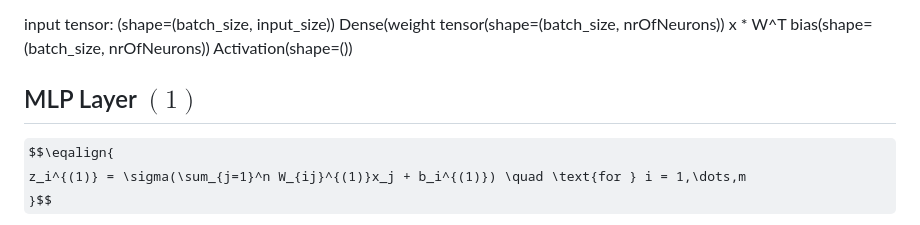
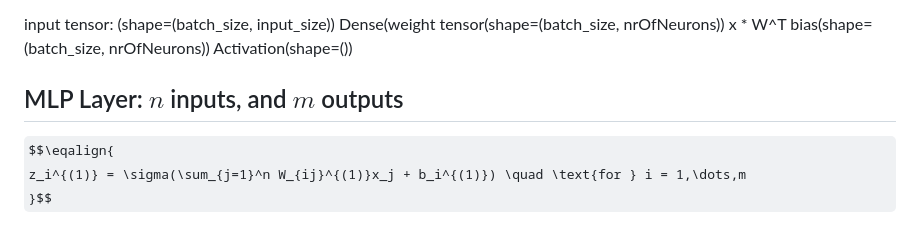
Before and after one commit to branes-ai/domain_flow, a Markdown page: README.md, the part around the change. Drawn GitHub-style; some formulas as TeX source.

Commit message:
WIP: trying to use MathJax

```diff
--- a/README.md
+++ b/README.md
@@ -34,7 +34,7 @@ Dense(weight tensor(shape=(batch_size, nrOfNeurons))  x * W^T
 bias(shape=(batch_size, nrOfNeurons))
 Activation(shape=())
 
-## MLP Layer ${(1)}$
+## MLP Layer: $n$ inputs, and $m$ outputs
 
 $$\eqalign{
 z_i^{(1)} = \sigma(\sum_{j=1}^n W_{ij}^{(1)}x_j + b_i^{(1)}) \quad \text{for } i = 1,\dots,m
```
